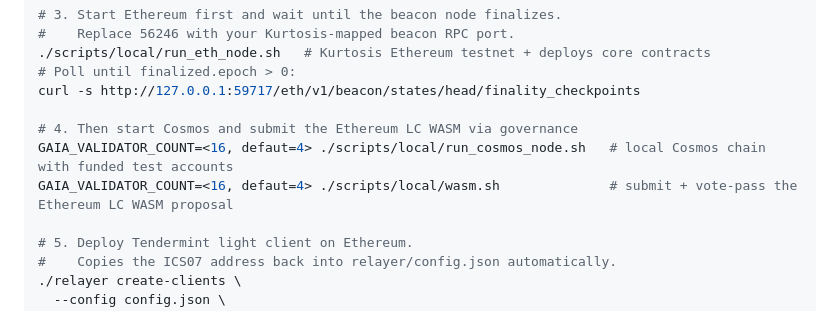
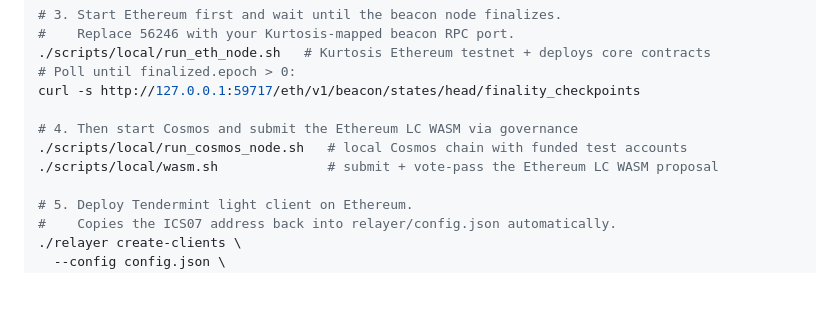
Before and after one commit to trustless-protocol/spectre, a Markdown page: README.md, the part around the change. GitHub-like rendering; blank space fills up the shorter version.

Commit message:
revert readme

```diff
--- a/README.md
+++ b/README.md
@@ -117,8 +117,8 @@ go build -o relayer ./cmd
 curl -s http://127.0.0.1:59717/eth/v1/beacon/states/head/finality_checkpoints
 
 # 4. Then start Cosmos and submit the Ethereum LC WASM via governance
-GAIA_VALIDATOR_COUNT=<16, defaut=4> ./scripts/local/run_cosmos_node.sh   # local Cosmos chain with funded test accounts
-GAIA_VALIDATOR_COUNT=<16, defaut=4> ./scripts/local/wasm.sh              # submit + vote-pass the Ethereum LC WASM proposal
+./scripts/local/run_cosmos_node.sh   # local Cosmos chain with funded test accounts
+./scripts/local/wasm.sh              # submit + vote-pass the Ethereum LC WASM proposal
 
 # 5. Deploy Tendermint light client on Ethereum.
 #    Copies the ICS07 address back into relayer/config.json automatically.
```
